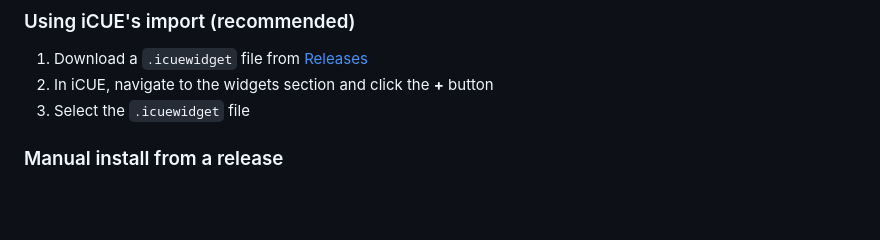
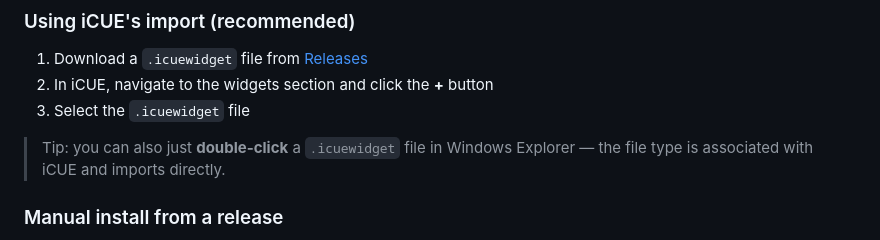
Before and after one commit to QuadraKev/QK-iCUE-Widgets, a Markdown page: README.md, the part around the change. Drawn GitHub-style; blank space fills up the shorter version.

Commit message:
Document double-click import for icuewidget files

```diff
--- a/README.md
+++ b/README.md
@@ -49,6 +49,8 @@ Custom widgets for Corsair iCUE LCD displays (Xeneon Edge and pump LCD), built a
 2. In iCUE, navigate to the widgets section and click the **+** button
 3. Select the `.icuewidget` file
 
+> Tip: you can also just **double-click** a `.icuewidget` file in Windows Explorer — the file type is associated with iCUE and imports directly.
+
 ### Manual install from a release
 
 1. Download a widget ZIP (or the all-widgets bundle) from [Releases](https://github.com/QuadraKev/QK-iCUE-Widgets/releases)
```
